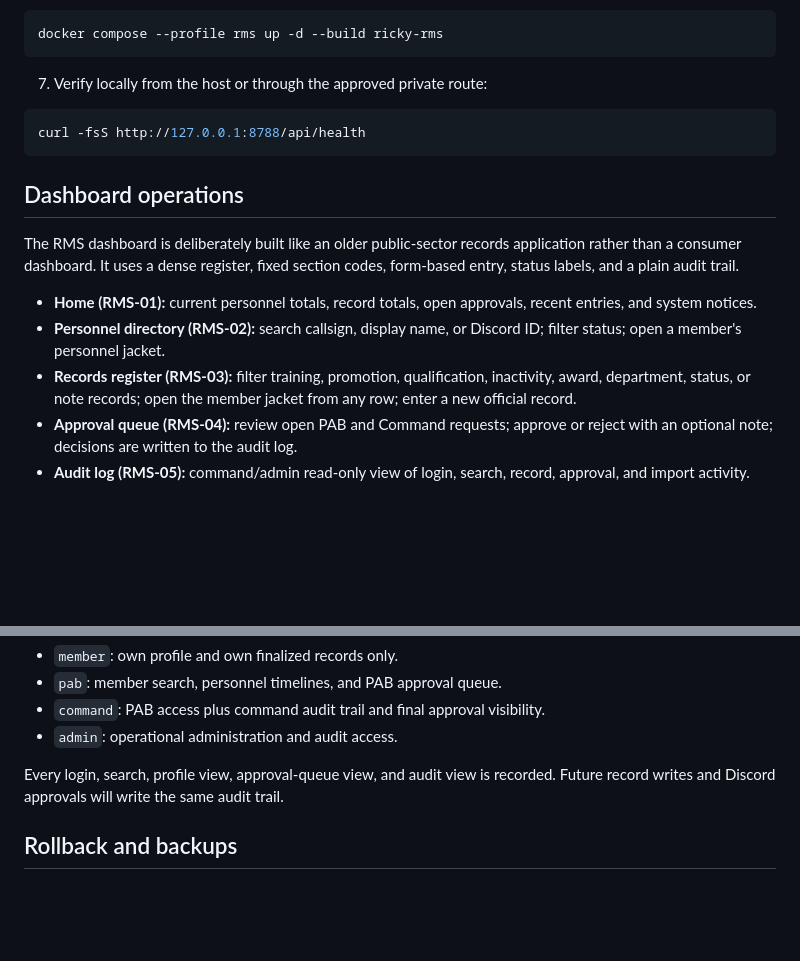
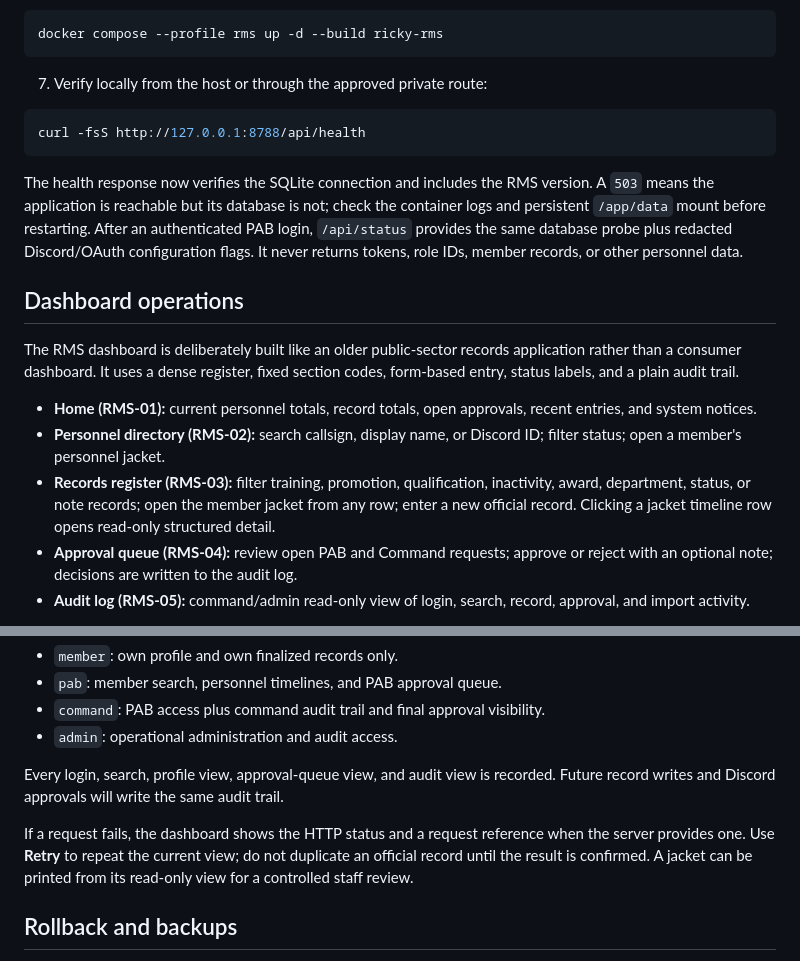
Before and after one commit to union95bb2/bcso-ricky-personnel-bot, a Markdown page: RMS_PICAM_DEPLOYMENT.md, 2 parts joined by grey strips. Drawn GitHub-style; blank space fills up the shorter version.

Commit message:
docs: document RMS health and recovery workflow

````diff
--- a/RMS_PICAM_DEPLOYMENT.md
+++ b/RMS_PICAM_DEPLOYMENT.md
@@ -62,13 +62,20 @@ docker compose --profile rms up -d --build ricky-rms
 curl -fsS http://127.0.0.1:8788/api/health
 ```
 
+The health response now verifies the SQLite connection and includes the RMS
+version. A `503` means the application is reachable but its database is not;
+check the container logs and persistent `/app/data` mount before restarting.
+After an authenticated PAB login, `/api/status` provides the same database
+probe plus redacted Discord/OAuth configuration flags. It never returns tokens,
+role IDs, member records, or other personnel data.
+
 ## Dashboard operations
 
 The RMS dashboard is deliberately built like an older public-sector records application rather than a consumer dashboard. It uses a dense register, fixed section codes, form-based entry, status labels, and a plain audit trail.
 
 - **Home (RMS-01):** current personnel totals, record totals, open approvals, recent entries, and system notices.
 - **Personnel directory (RMS-02):** search callsign, display name, or Discord ID; filter status; open a member's personnel jacket.
-- **Records register (RMS-03):** filter training, promotion, qualification, inactivity, award, department, status, or note records; open the member jacket from any row; enter a new official record.
+- **Records register (RMS-03):** filter training, promotion, qualification, inactivity, award, department, status, or note records; open the member jacket from any row; enter a new official record. Clicking a jacket timeline row opens read-only structured detail.
 - **Approval queue (RMS-04):** review open PAB and Command requests; approve or reject with an optional note; decisions are written to the audit log.
 - **Audit log (RMS-05):** command/admin read-only view of login, search, record, approval, and import activity.
 
@@ -85,6 +92,11 @@ RMS accounts are individual Discord identities. There are no shared passwords. O
 
 Every login, search, profile view, approval-queue view, and audit view is recorded. Future record writes and Discord approvals will write the same audit trail.
 
+If a request fails, the dashboard shows the HTTP status and a request reference
+when the server provides one. Use **Retry** to repeat the current view; do not
+duplicate an official record until the result is confirmed. A jacket can be
+printed from its read-only view for a controlled staff review.
+
 ## Rollback and backups
 
 Do not delete `data/pab.sqlite` during the RMS pilot. The existing PiCam backup job should include the RMS data directory, and a SQLite-consistent backup should be taken before migrations or schema upgrades. Stop `ricky-rms` before copying `rms.sqlite` for a manual rollback backup.
````
